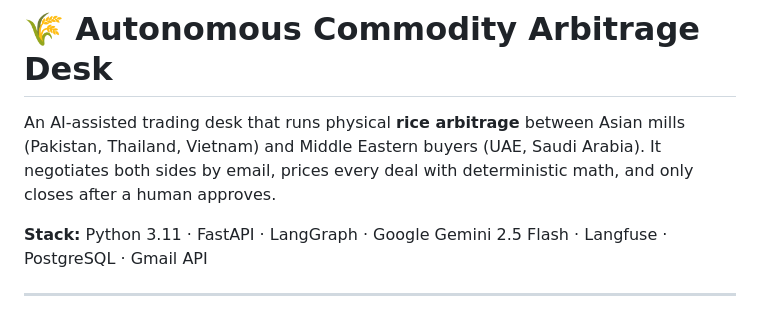
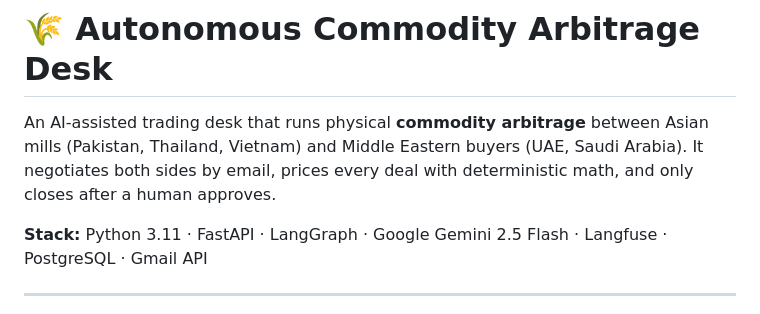
Before and after one commit to musabtahirhub/rice-arbitrage-agent, a Markdown page: README.md, the part around the change. Rendered like a GitHub page.

```diff
--- a/README.md
+++ b/README.md
@@ -1,6 +1,6 @@
 # 🌾 Autonomous Commodity Arbitrage Desk
 
-An AI-assisted trading desk that runs physical **rice arbitrage** between Asian mills (Pakistan, Thailand, Vietnam) and Middle Eastern buyers (UAE, Saudi Arabia). It negotiates both sides by email, prices every deal with deterministic math, and only closes after a human approves.
+An AI-assisted trading desk that runs physical **commodity arbitrage** between Asian mills (Pakistan, Thailand, Vietnam) and Middle Eastern buyers (UAE, Saudi Arabia). It negotiates both sides by email, prices every deal with deterministic math, and only closes after a human approves.
 
 **Stack:** Python 3.11 · FastAPI · LangGraph · Google Gemini 2.5 Flash · Langfuse · PostgreSQL · Gmail API
 
```
